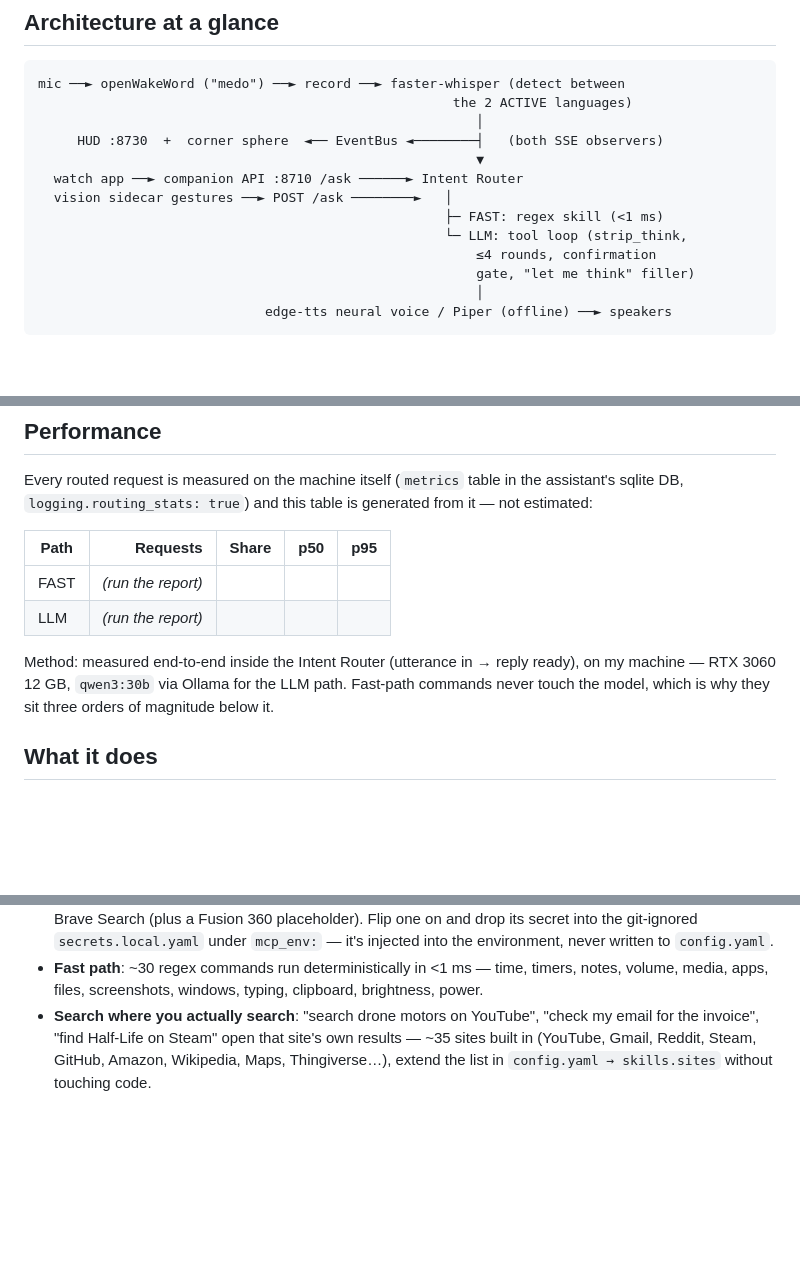
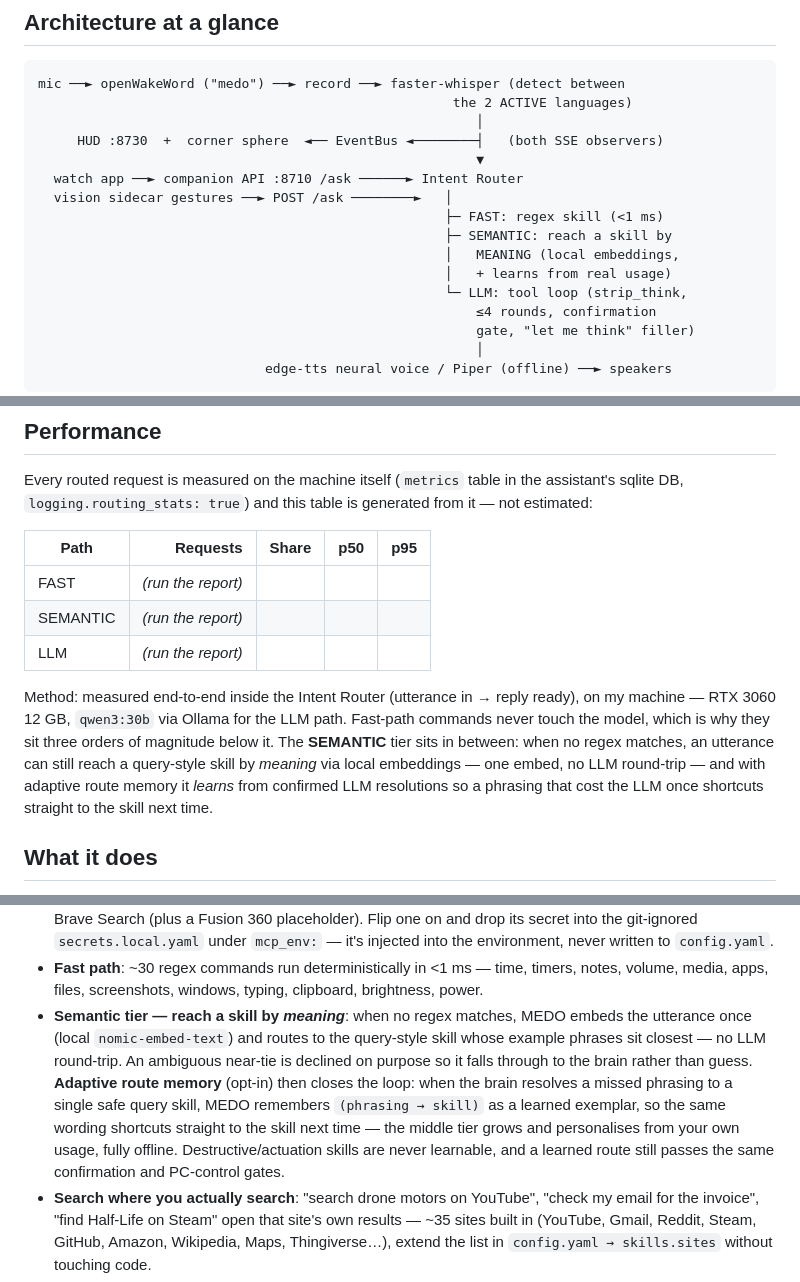
Before and after one commit to hunterprom/MEDO-AI-assistant, a Markdown page: README.md, 3 parts joined by grey strips. GitHub-like rendering; blank space fills up the shorter version.

Commit message:
docs: document the 3-tier router (fast -> semantic -> LLM) + adaptive route memory
Reflect this loop's work in the README: the architecture diagram and the
Performance table now show the SEMANTIC tier between FAST and LLM, and a new
"What it does" bullet explains reach-a-skill-by-meaning plus the opt-in adaptive
route memory that learns from confirmed LLM resolutions.

Co-Authored-By: Claude Opus 4.8 <noreply@anthropic.com>
Claude-Session: https://claude.ai/code/session_01QEV9DJNE3k2d97N83xTgyy

```diff
--- a/README.md
+++ b/README.md
@@ -30,6 +30,9 @@ mic ──► openWakeWord ("medo") ──► record ──► faster-whisper (d
   watch app ──► companion API :8710 /ask ──────► Intent Router
   vision sidecar gestures ──► POST /ask ────────►   │
                                                     ├─ FAST: regex skill (<1 ms)
+                                                    ├─ SEMANTIC: reach a skill by
+                                                    │   MEANING (local embeddings,
+                                                    │   + learns from real usage)
                                                     └─ LLM: tool loop (strip_think,
                                                         ≤4 rounds, confirmation
                                                         gate, "let me think" filler)
@@ -53,13 +56,18 @@ generated from it — not estimated:
 
 | Path | Requests | Share | p50 | p95 |
 |------|---------:|------:|--------:|--------:|
-| FAST | *(run the report)* | | | |
-| LLM  | *(run the report)* | | | |
+| FAST     | *(run the report)* | | | |
+| SEMANTIC | *(run the report)* | | | |
+| LLM      | *(run the report)* | | | |
 
 Method: measured end-to-end inside the Intent Router (utterance in → reply
 ready), on my machine — RTX 3060 12 GB, `qwen3:30b` via Ollama for the LLM
 path. Fast-path commands never touch the model, which is why they sit three
-orders of magnitude below it.
+orders of magnitude below it. The **SEMANTIC** tier sits in between: when no
+regex matches, an utterance can still reach a query-style skill by *meaning*
+via local embeddings — one embed, no LLM round-trip — and with adaptive route
+memory it *learns* from confirmed LLM resolutions so a phrasing that cost the
+LLM once shortcuts straight to the skill next time.
 
 ## What it does
 
@@ -97,6 +105,17 @@ orders of magnitude below it.
 - **Fast path**: ~30 regex commands run deterministically in <1 ms — time,
   timers, notes, volume, media, apps, files, screenshots, windows, typing,
   clipboard, brightness, power.
+- **Semantic tier — reach a skill by *meaning***: when no regex matches, MEDO
+  embeds the utterance once (local `nomic-embed-text`) and routes to the
+  query-style skill whose example phrases sit closest — no LLM round-trip. An
+  ambiguous near-tie is declined on purpose so it falls through to the brain
+  rather than guess. **Adaptive route memory** (opt-in) then closes the loop:
+  when the brain resolves a missed phrasing to a single safe query skill, MEDO
+  remembers `(phrasing → skill)` as a learned exemplar, so the same wording
+  shortcuts straight to the skill next time — the middle tier grows and
+  personalises from your own usage, fully offline. Destructive/actuation skills
+  are never learnable, and a learned route still passes the same confirmation
+  and PC-control gates.
 - **Search where you actually search**: "search drone motors on YouTube",
   "check my email for the invoice", "find Half-Life on Steam" open that site's
   own results — ~35 sites built in (YouTube, Gmail, Reddit, Steam, GitHub,
```
